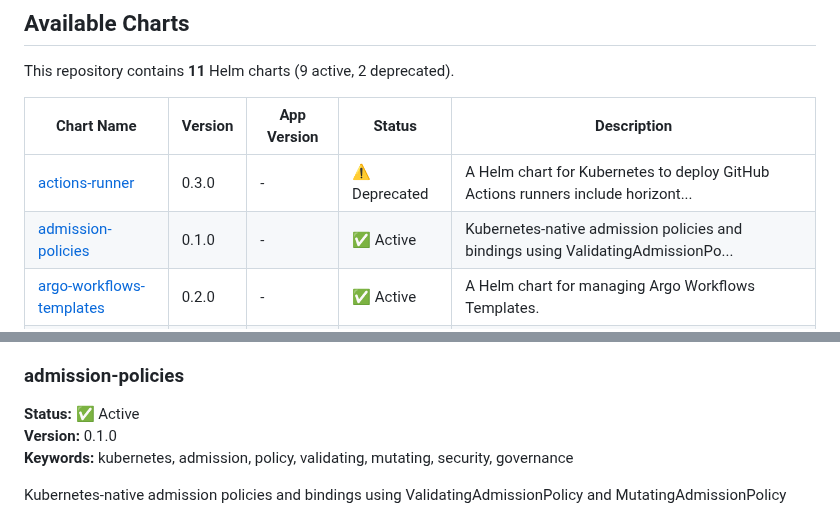
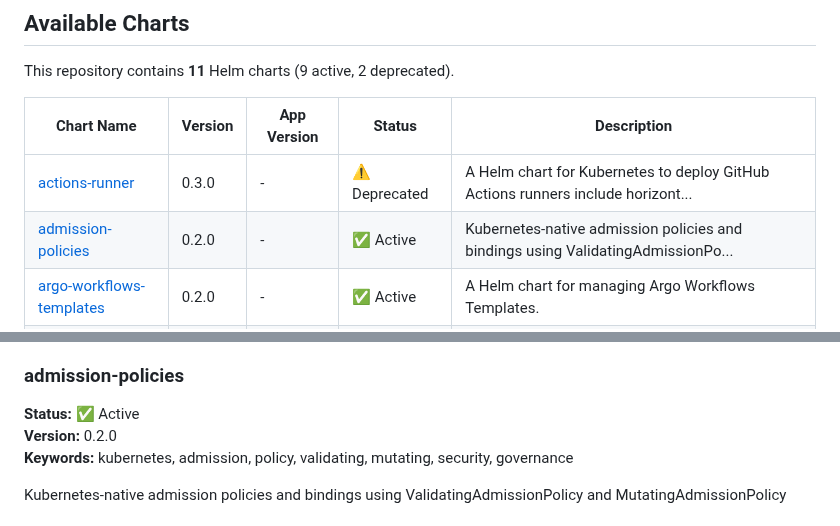
Before and after one commit to younsl/charts, a Markdown page: docs/chart-catalog.md, 2 parts joined by grey strips. GitHub-like rendering.

Commit message:
docs(ci): Update chart catalog

```diff
--- a/docs/chart-catalog.md
+++ b/docs/chart-catalog.md
@@ -33,7 +33,7 @@ This repository contains **11** Helm charts (9 active, 2 deprecated).
 | Chart Name | Version | App Version | Status | Description |
 |------------|---------|-------------|--------|-------------|
 | [actions-runner](../charts/actions-runner) | 0.3.0 | - | ⚠️ Deprecated | A Helm chart for Kubernetes to deploy GitHub Actions runners include horizont... |
-| [admission-policies](../charts/admission-policies) | 0.1.0 | - | ✅ Active | Kubernetes-native admission policies and bindings using ValidatingAdmissionPo... |
+| [admission-policies](../charts/admission-policies) | 0.2.0 | - | ✅ Active | Kubernetes-native admission policies and bindings using ValidatingAdmissionPo... |
 | [argo-workflows-templates](../charts/argo-workflows-templates) | 0.2.0 | - | ✅ Active | A Helm chart for managing Argo Workflows Templates. |
 | [argocd-apps](../charts/argocd-apps) | 1.7.0 | - | ✅ Active | A Helm chart for managing additional Argo CD Applications and Projects |
 | [backup-utils](../charts/backup-utils) | 0.9.0 | 3.18.0 | ⚠️ Deprecated | GitHub Enterprise Backup Utilities |
@@ -56,7 +56,7 @@ A Helm chart for Kubernetes to deploy GitHub Actions runners include horizontalR
 
 ### admission-policies
 **Status:** ✅ Active
-**Version:** 0.1.0
+**Version:** 0.2.0
 **Keywords:** kubernetes, admission, policy, validating, mutating, security, governance
 
 Kubernetes-native admission policies and bindings using ValidatingAdmissionPolicy and MutatingAdmissionPolicy
```
Also changed, not shown: other parts of docs/chart-catalog.md (+1 -1 lines).
